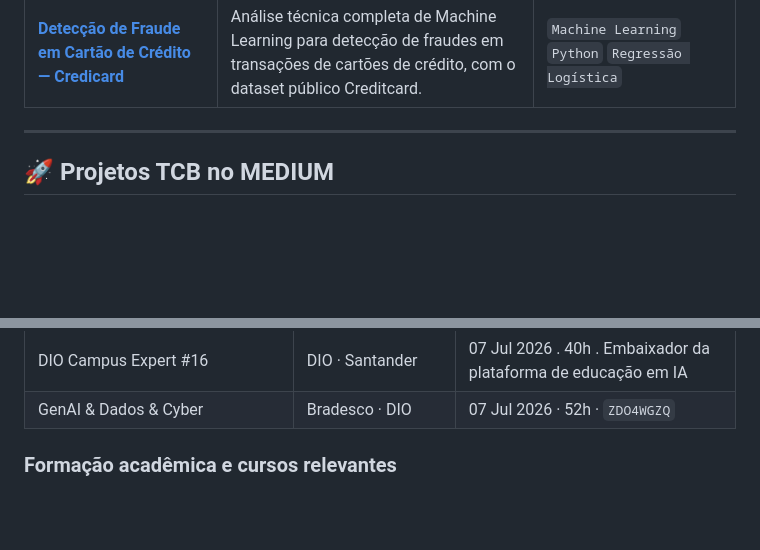
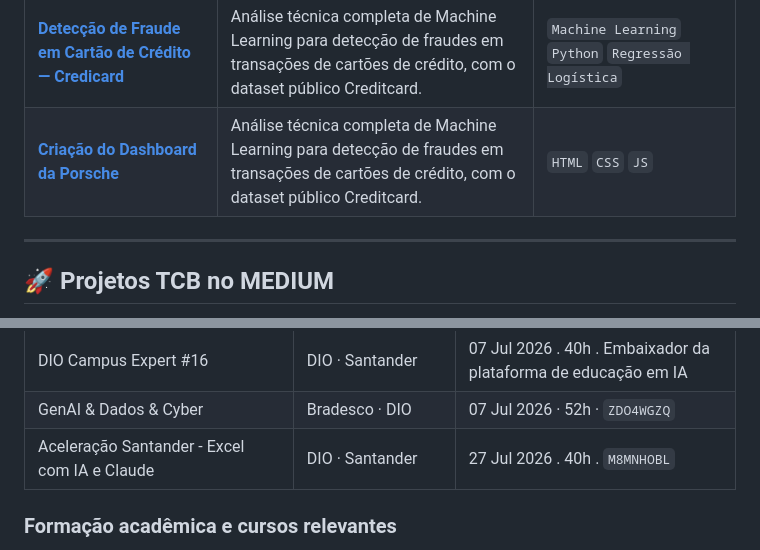
Before and after one commit to ademarbarreto/ademarbarreto.github.io, a Markdown page: README.md, 2 parts joined by grey strips. Rendered like a GitHub page; blank space fills up the shorter version.

Commit message:
Atualização da aplicação de DASHBOARD da Porsche no README.md

```diff
--- a/README.md
+++ b/README.md
@@ -137,6 +137,7 @@ Desafios práticos desenvolvidos em bootcamps DIO e iniciativas pessoais.
 | [**Desafio Bootcamp TQI: Gerenciando Instâncias EC2 na AWS**](https://github.com/ademarbarreto/desafio-TQI-terraform-ec2-ami-nginx) | Criação de EC2 (Ubuntu + NGINX) no Free Tier, geração de AMI customizada terraform-ec2-ami e nova instância a partir da AMI, usando Terraform. | `AWS` `Terraform` `EC2` `Nginx` |
 | [**Agente de Organização de Tarefas com Google ADK + Trello**](https://github.com/ademarbarreto/agent-automation-python-trello) | Agente de IA que organiza e gerencia tarefas integrando o Google ADK ao Trello, com resolução de bugs de serialização, fuso horário e cotas de API. | `Google ADK` `Trello API` `Python` |
 | [**Detecção de Fraude em Cartão de Crédito — Credicard**](https://github.com/ademarbarreto/accenture) | Análise técnica completa de Machine Learning para detecção de fraudes em transações de cartões de crédito, com o dataset público Creditcard. | `Machine Learning` `Python` `Regressão Logística` |
+| [**Criação do Dashboard da Porsche**](https://github.com/ademarbarreto/desafio-Porsche-Dashboard) | Análise técnica completa de Machine Learning para detecção de fraudes em transações de cartões de crédito, com o dataset público Creditcard. | `HTML` `CSS` `JS` |
 
 ---
 
@@ -200,6 +201,7 @@ Certificações ativas e formação contínua em cloud, IA e gestão.
 | Inteligência Artificial aplicada a Vendas | DIO · HEINEKEN | 04 Jul 2026 · 27h ·`UYM6YTWH` |
 | DIO Campus Expert #16 | DIO · Santander |  07 Jul 2026 . 40h . Embaixador da plataforma de educação em IA  |
 | GenAI & Dados & Cyber | Bradesco · DIO | 07 Jul 2026 · 52h · `ZDO4WGZQ` |
+| Aceleração Santander - Excel com IA e Claude | DIO · Santander |  27 Jul 2026 . 40h . `M8MNHOBL` |
 
 ### Formação acadêmica e cursos relevantes
 
```
